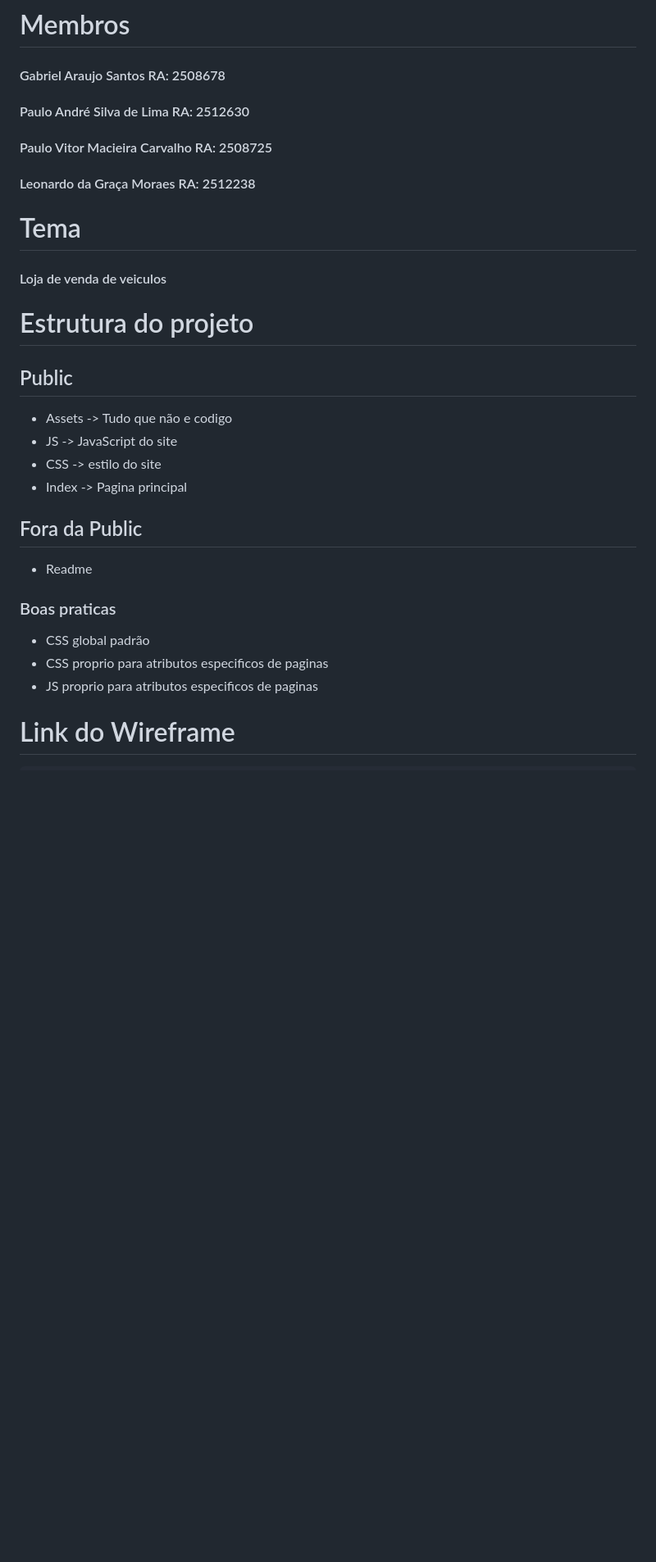
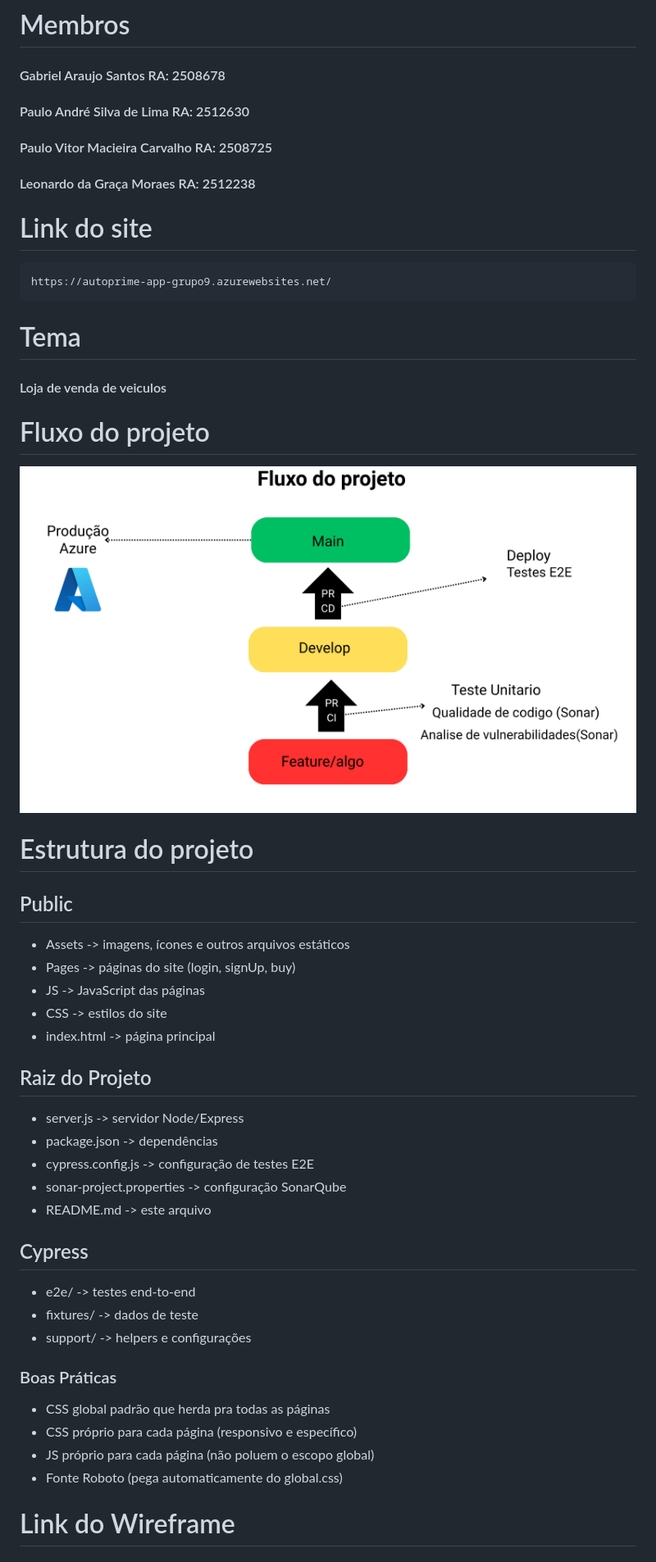
Before and after one commit to GabrielAraujo2079/Projeto-P2_Grupo9, a Markdown page: README.md, the part around one of its changes. Shown at 82% size. GitHub-like rendering; pictures changed too: docs/fluxo-projeto.png (added); blank space fills up the shorter version.

Commit message:
versão final p2

````diff
--- a/README.md
+++ b/README.md
@@ -5,28 +5,42 @@
   <h4>Paulo Vitor Macieira Carvalho RA: 2508725</h4>
   <h4>Leonardo da Graça Moraes RA: 2512238</h4>
 
+# Link do site
+```
+https://autoprime-app-grupo9.azurewebsites.net/
+```
 
 # Tema
 <h4>Loja de venda de veiculos</h4>
 
+# Fluxo do projeto
+<img src="docs/fluxo-projeto.png" alt="Fluxo do projeto">
+
 # Estrutura do projeto
 
 ## Public
-<ul>
-    <li>Assets -> Tudo que não e codigo </li>
-    <li>JS -> JavaScript do site</li>
-    <li>CSS -> estilo do site </li>
-    <li>Index -> Pagina principal </li>
-</ul>
+- Assets -> imagens, ícones e outros arquivos estáticos
+- Pages -> páginas do site (login, signUp, buy)
+- JS -> JavaScript das páginas
+- CSS -> estilos do site
+- index.html -> página principal
 
-## Fora da Public
-<ul>
-    <li>Readme</li>
-</ul>
+## Raiz do Projeto
+- server.js -> servidor Node/Express
+- package.json -> dependências
+- cypress.config.js -> configuração de testes E2E
+- sonar-project.properties -> configuração SonarQube
+- README.md -> este arquivo
 
-### Boas praticas
-- CSS global padrão
-- CSS proprio para atributos especificos de paginas
-- JS proprio para atributos especificos de paginas
+## Cypress
+- e2e/ -> testes end-to-end
+- fixtures/ -> dados de teste
+- support/ -> helpers e configurações
+
+### Boas Práticas
+- CSS global padrão que herda pra todas as páginas
+- CSS próprio para cada página (responsivo e específico)
+- JS próprio para cada página (não poluem o escopo global)
+- Fonte Roboto (pega automaticamente do global.css)
 
 # Link do Wireframe
````
Also changed, not shown: other parts of README.md (+12 -6 lines), 6 other files.
